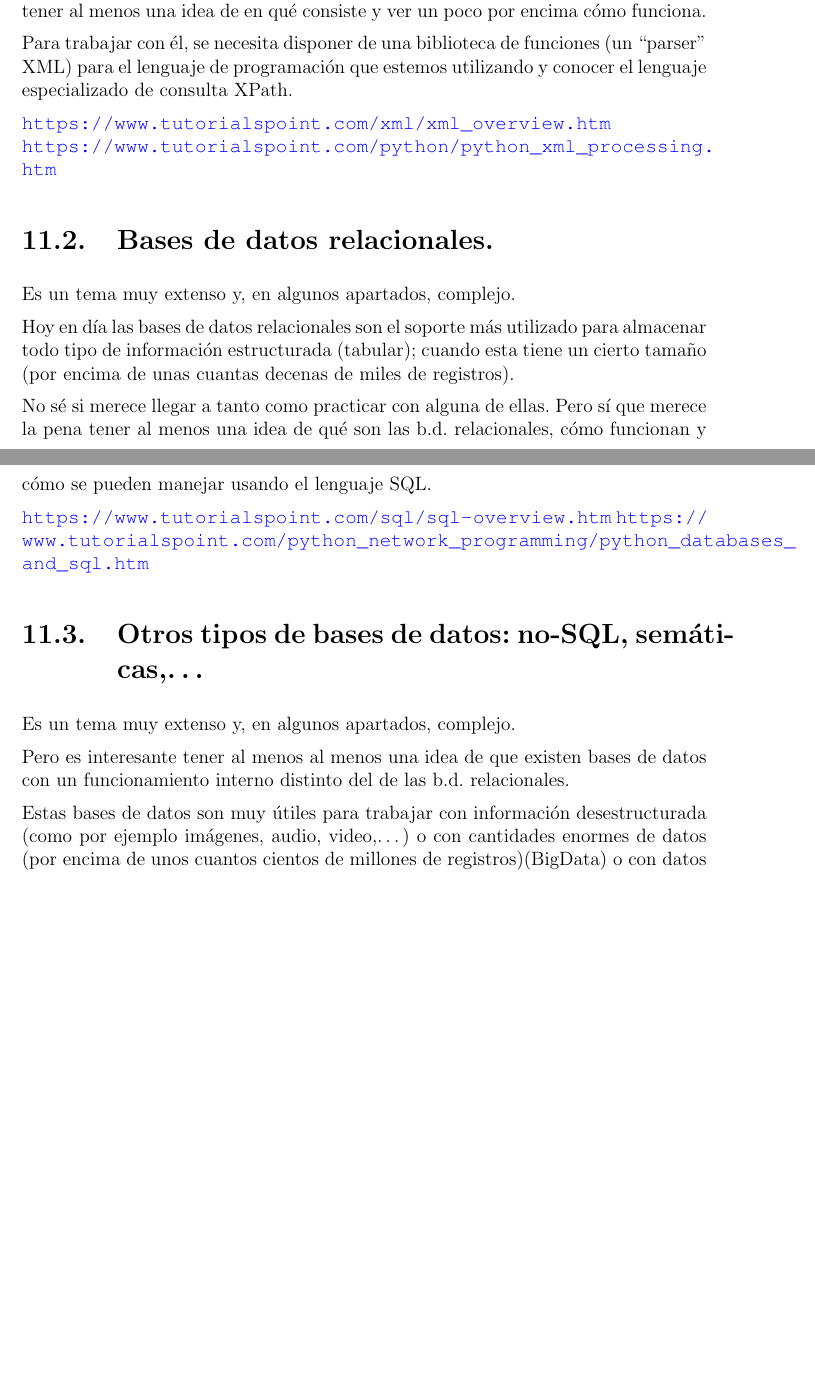
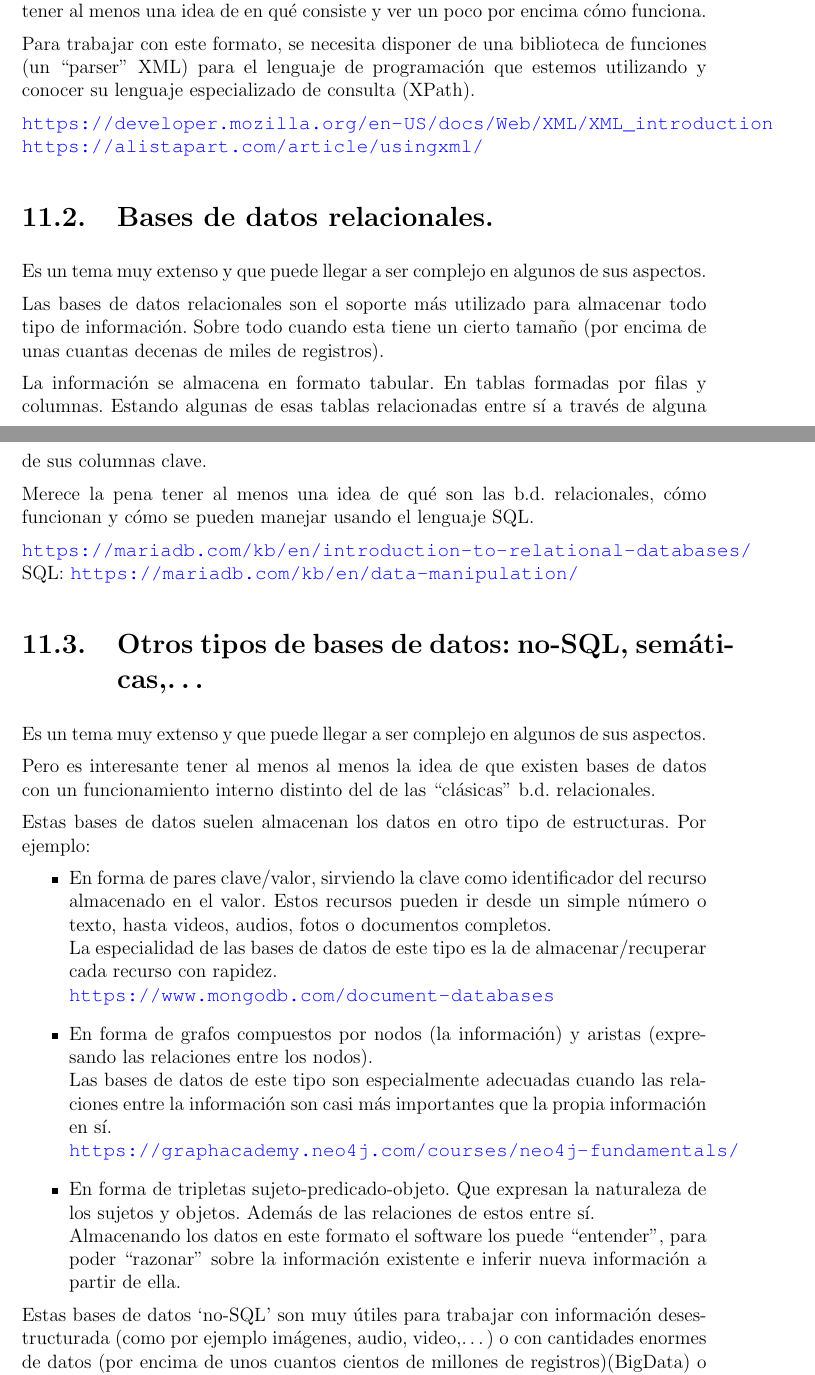
Before and after one commit to JuanMuruaOlalde/DesarrolloDeSoftware, a LaTeX book (01-ElCodigoFuenteNoMuerde/ElCodigoFuenteNoMuerde.tex): two parts of pages 70 and 71 of 88, joined at a grey line, cut so that both start at the same text, the shorter picture padded with empty space. Compiled offline with pdfLaTeX.

Commit message:
Reescribir una parte y cambiar algunas referencias

```diff
--- a/01-ElCodigoFuenteNoMuerde/ElCodigoFuenteNoMuerde.tex
+++ b/01-ElCodigoFuenteNoMuerde/ElCodigoFuenteNoMuerde.tex
@@ -2663,29 +2661,48 @@ XML es un formato muy potente y práctico. Pero algo complejo.
 
 No sé si merece llegar a tanto como practicar con él. Pero sí que merece la pena tener al menos una idea de en qué consiste y ver un poco por encima cómo funciona.
 
-Para trabajar con él, se necesita disponer de una biblioteca de funciones (un ``parser'' XML) para el lenguaje de programación que estemos utilizando y conocer el lenguaje especializado de consulta XPath.
-
-\url{https://www.tutorialspoint.com/xml/xml_overview.htm}
-\\ \url{https://www.tutorialspoint.com/python/python_xml_processing.htm}
+Para trabajar con este formato, se necesita disponer de una biblioteca de funciones (un ``parser'' XML) para el lenguaje de programación que estemos utilizando y conocer su lenguaje especializado de consulta (XPath).
+
+\url{https://developer.mozilla.org/en-US/docs/Web/XML/XML_introduction}
+\\ \url{https://alistapart.com/article/usingxml/}
 
 
 \section{Bases de datos relacionales.}
-Es un tema muy extenso y, en algunos apartados, complejo.
-
-Hoy en día las bases de datos relacionales son el soporte más utilizado para almacenar todo tipo de información estructurada (tabular); cuando esta tiene un cierto tamaño (por encima de unas cuantas decenas de miles de registros).
-
-No sé si merece llegar a tanto como practicar con alguna de ellas. Pero sí que merece la pena tener al menos una idea de qué son las b.d. relacionales, cómo funcionan y cómo se pueden manejar usando el lenguaje SQL.
-
-\url{https://www.tutorialspoint.com/sql/sql-overview.htm}
-\url{https://www.tutorialspoint.com/python_network_programming/python_databases_and_sql.htm}
+Es un tema muy extenso y que puede llegar a ser complejo en algunos de sus aspectos.
+
+Las bases de datos relacionales son el soporte más utilizado para almacenar todo tipo de información. Sobre todo cuando esta tiene un cierto tamaño (por encima de unas cuantas decenas de miles de registros).
+
+La información se almacena en formato tabular. En tablas formadas por filas y columnas. Estando algunas de esas tablas relacionadas entre sí a través de alguna de sus columnas clave.
+
+Merece la pena tener al menos una idea de qué son las b.d. relacionales, cómo funcionan y cómo se pueden manejar usando el lenguaje SQL.
+
+\url{https://mariadb.com/kb/en/introduction-to-relational-databases/}
+\\ SQL: \url{https://mariadb.com/kb/en/data-manipulation/}
 
 
 \section{Otros tipos de bases de datos: no-SQL, semáticas,\ldots}
-Es un tema muy extenso y, en algunos apartados, complejo.
-
-Pero es interesante tener al menos al menos una idea de que existen bases de datos con un funcionamiento interno distinto del de las b.d. relacionales.
-
-Estas bases de datos son muy útiles para trabajar con información desestructurada (como por ejemplo imágenes, audio, video,\ldots) o con cantidades enormes de datos (por encima de unos cuantos cientos de millones de registros)(BigData) o con datos que tienen complejas y variables relaciones entre ellos (semática) o con\ldots
+Es un tema muy extenso y que puede llegar a ser complejo en algunos de sus aspectos.
+
+Pero es interesante tener al menos al menos la idea de que existen bases de datos con un funcionamiento interno distinto del de las ``clásicas'' b.d. relacionales.
+
+Estas bases de datos suelen almacenan los datos en otro tipo de estructuras. Por ejemplo:
+\begin{itemize}
+
+\item En forma de pares clave/valor, sirviendo la clave como identificador del recurso almacenado en el valor. Estos recursos pueden ir desde un simple número o texto, hasta videos, audios, fotos o documentos completos.
+\\La especialidad de las bases de datos de este tipo es la de almacenar/recuperar cada recurso con rapidez.
+\\ \url{https://www.mongodb.com/document-databases}
+
+\item En forma de grafos compuestos por nodos (la información) y aristas (expresando las relaciones entre los nodos).
+\\Las bases de datos de este tipo son especialmente adecuadas cuando las relaciones entre la información son casi más importantes que la propia información en sí.
+\\ \url{https://graphacademy.neo4j.com/courses/neo4j-fundamentals/}
+
+\item En forma de tripletas sujeto-predicado-objeto. Que expresan la naturaleza de los sujetos y objetos. Además de las relaciones de estos entre sí.
+\\Almacenando los datos en este formato el software los puede ``entender'', para poder ``razonar'' sobre la información existente e inferir nueva información a partir de ella.
+
+
+\end{itemize}
+
+Estas bases de datos `no-SQL' son muy útiles para trabajar con información desestructurada (como por ejemplo imágenes, audio, video,\ldots) o con cantidades enormes de datos (por encima de unos cuantos cientos de millones de registros)(BigData) o con datos que tienen complejas y variables relaciones entre ellos (semática) o con\ldots
 
 
 
```
Also changed, not shown: 01-ElCodigoFuenteNoMuerde/ElCodigoFuenteNoMuerde.pdf, 01-ElCodigoFuenteNoMuerde/ElCodigoFuenteNoMuerde.tex (28 more changed lines), 5 other files.
